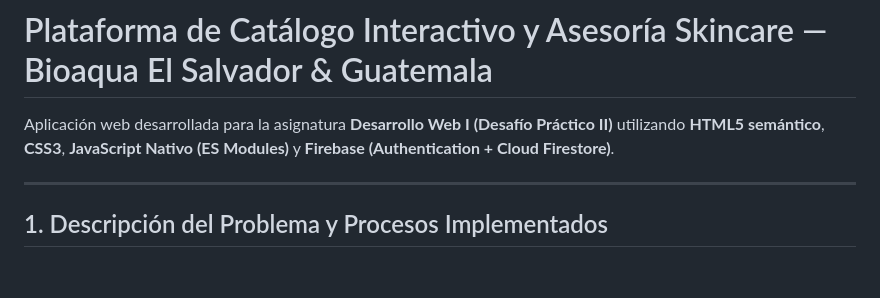
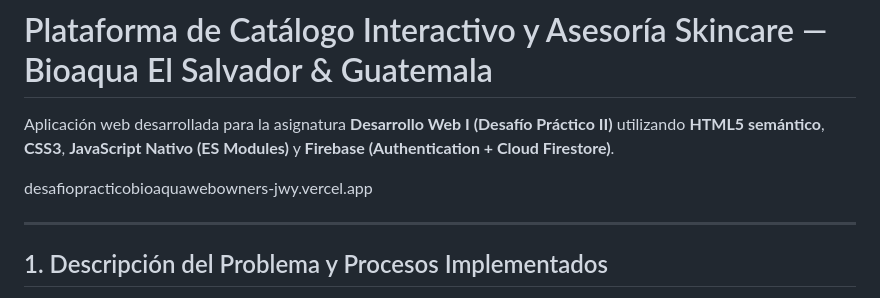
Before and after one commit to luismario07hr/Desafio_Practico_Bioaqua_WebOwners, a Markdown page: README.md, the part around the change. Rendered like a GitHub page; blank space fills up the shorter version.

```diff
--- a/README.md
+++ b/README.md
@@ -1,6 +1,8 @@
 # Plataforma de Catálogo Interactivo y Asesoría Skincare — Bioaqua El Salvador & Guatemala
 
 Aplicación web desarrollada para la asignatura **Desarrollo Web I (Desafío Práctico II)** utilizando **HTML5 semántico**, **CSS3**, **JavaScript Nativo (ES Modules)** y **Firebase (Authentication + Cloud Firestore)**.
+
+desafiopracticobioaquawebowners-jwy.vercel.app
 
 ---
 
```
